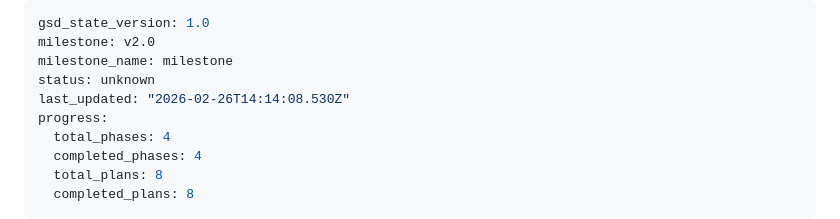
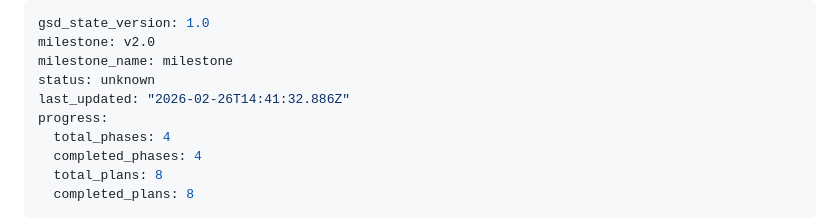
Before and after one commit to Ragnar521/elio, a Markdown page: .planning/STATE.md, the part around the change. Rendered like a GitHub page.

```diff
--- a/.planning/STATE.md
+++ b/.planning/STATE.md
@@ -3,7 +3,7 @@ gsd_state_version: 1.0
 milestone: v2.0
 milestone_name: milestone
 status: unknown
-last_updated: "2026-02-26T14:14:08.530Z"
+last_updated: "2026-02-26T14:41:32.886Z"
 progress:
   total_phases: 4
   completed_phases: 4
```
Also changed, not shown: 1 other file.
